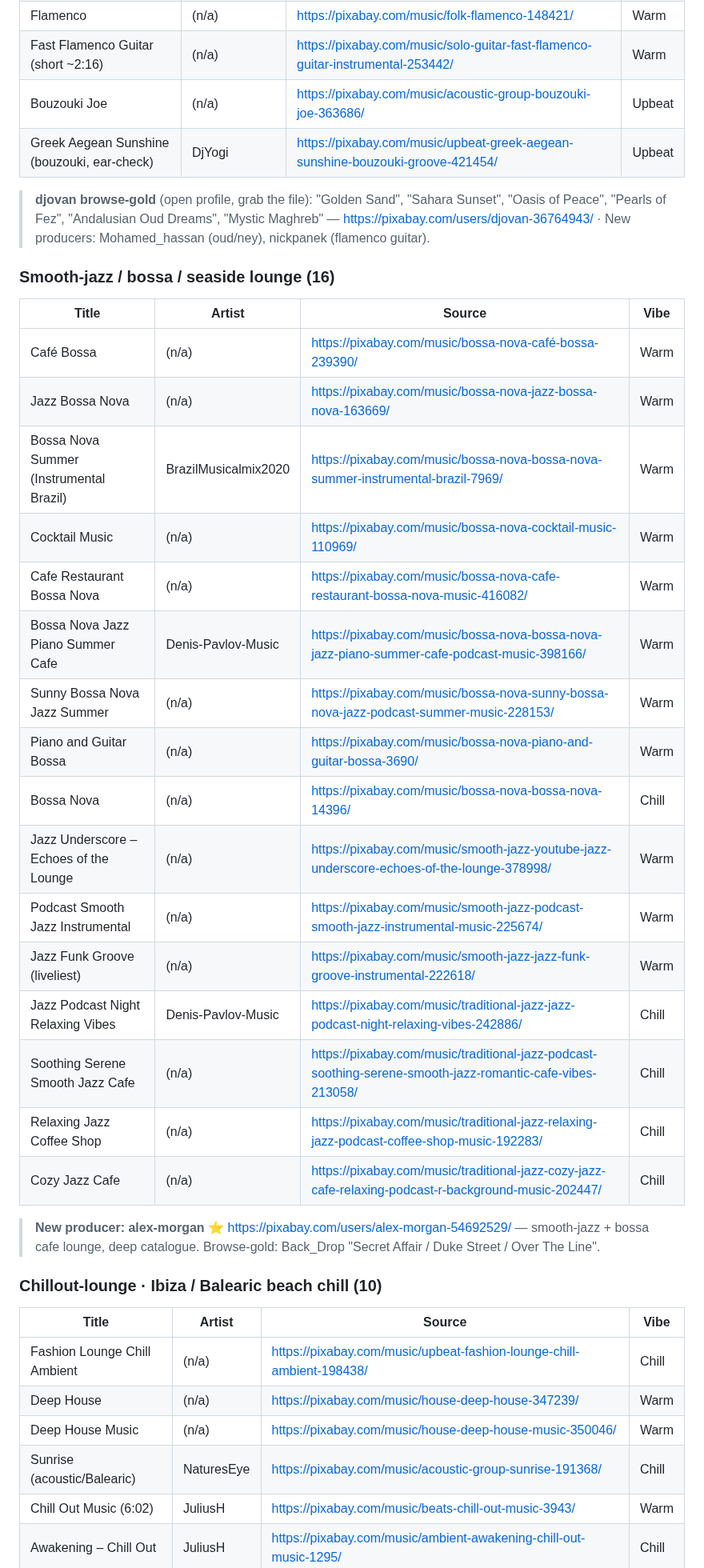
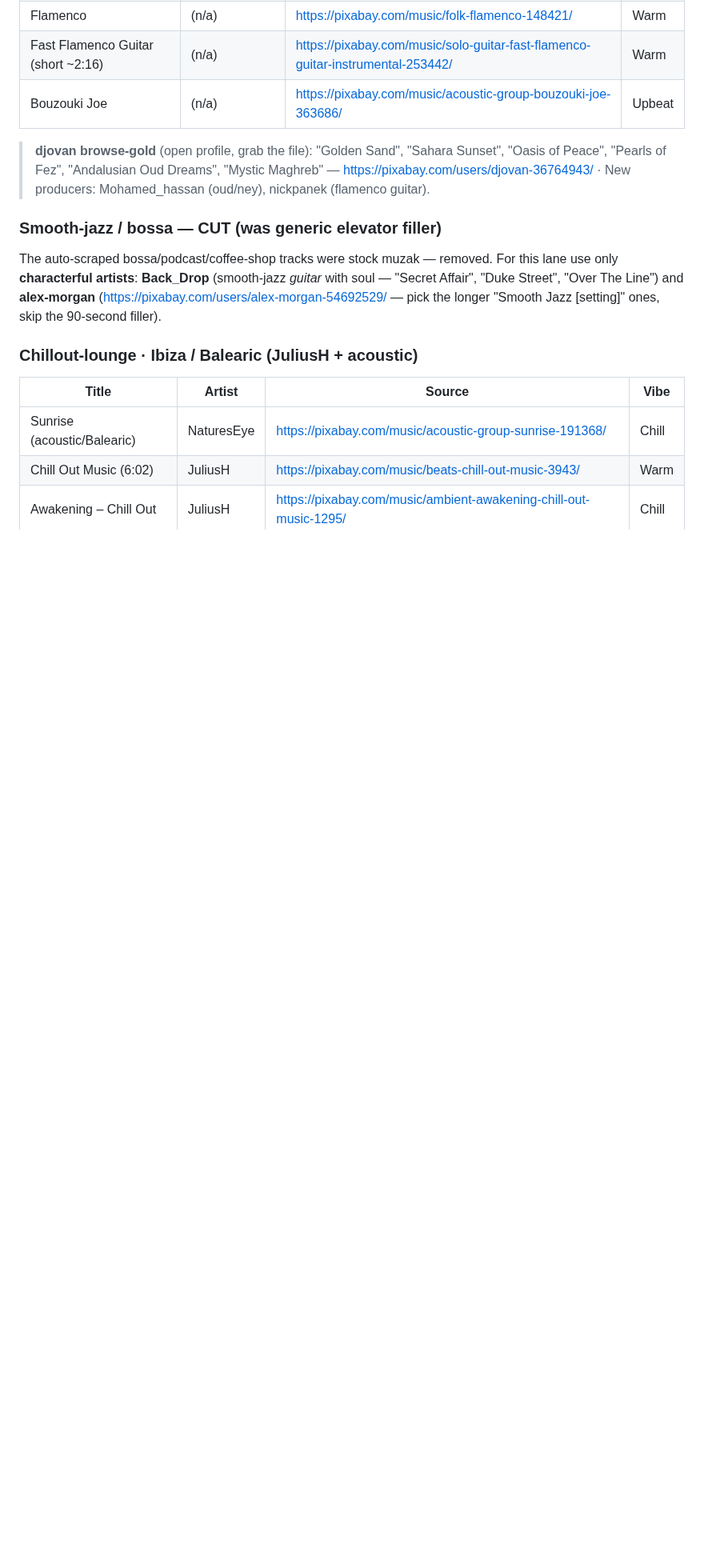
Before and after one commit to akinaykenar-design/restaurant-music, a Markdown page: TRACKLIST.md, the part around one of its changes. Shown at 80% size. Drawn GitHub-style; blank space fills up the shorter version.

```diff
--- a/TRACKLIST.md
+++ b/TRACKLIST.md
@@ -133,43 +137,23 @@ search, so a couple may be shorter than ideal).
 | Flamenco | (n/a) | https://pixabay.com/music/folk-flamenco-148421/ | Warm |
 | Fast Flamenco Guitar (short ~2:16) | (n/a) | https://pixabay.com/music/solo-guitar-fast-flamenco-guitar-instrumental-253442/ | Warm |
 | Bouzouki Joe | (n/a) | https://pixabay.com/music/acoustic-group-bouzouki-joe-363686/ | Upbeat |
-| Greek Aegean Sunshine (bouzouki, ear-check) | DjYogi | https://pixabay.com/music/upbeat-greek-aegean-sunshine-bouzouki-groove-421454/ | Upbeat |
 
 > **djovan browse-gold** (open profile, grab the file): "Golden Sand", "Sahara Sunset",
 > "Oasis of Peace", "Pearls of Fez", "Andalusian Oud Dreams", "Mystic Maghreb" —
 > https://pixabay.com/users/djovan-36764943/ · New producers: Mohamed_hassan (oud/ney), nickpanek (flamenco guitar).
 
-### Smooth-jazz / bossa / seaside lounge (16)
+### Smooth-jazz / bossa — CUT (was generic elevator filler)
+
+The auto-scraped bossa/podcast/coffee-shop tracks were stock muzak — removed. For
+this lane use only **characterful artists**: **Back_Drop** (smooth-jazz *guitar* with
+soul — "Secret Affair", "Duke Street", "Over The Line") and **alex-morgan**
+(https://pixabay.com/users/alex-morgan-54692529/ — pick the longer "Smooth Jazz [setting]"
+ones, skip the 90-second filler).
+
+### Chillout-lounge · Ibiza / Balearic (JuliusH + acoustic)
 
 | Title | Artist | Source | Vibe |
 |---|---|---|---|
-| Café Bossa | (n/a) | https://pixabay.com/music/bossa-nova-café-bossa-239390/ | Warm |
-| Jazz Bossa Nova | (n/a) | https://pixabay.com/music/bossa-nova-jazz-bossa-nova-163669/ | Warm |
-| Bossa Nova Summer (Instrumental Brazil) | BrazilMusicalmix2020 | https://pixabay.com/music/bossa-nova-bossa-nova-summer-instrumental-brazil-7969/ | Warm |
-| Cocktail Music | (n/a) | https://pixabay.com/music/bossa-nova-cocktail-music-110969/ | Warm |
-| Cafe Restaurant Bossa Nova | (n/a) | https://pixabay.com/music/bossa-nova-cafe-restaurant-bossa-nova-music-416082/ | Warm |
-| Bossa Nova Jazz Piano Summer Cafe | Denis-Pavlov-Music | https://pixabay.com/music/bossa-nova-bossa-nova-jazz-piano-summer-cafe-podcast-music-398166/ | Warm |
-| Sunny Bossa Nova Jazz Summer | (n/a) | https://pixabay.com/music/bossa-nova-sunny-bossa-nova-jazz-podcast-summer-music-228153/ | Warm |
-| Piano and Guitar Bossa | (n/a) | https://pixabay.com/music/bossa-nova-piano-and-guitar-bossa-3690/ | Warm |
-| Bossa Nova | (n/a) | https://pixabay.com/music/bossa-nova-bossa-nova-14396/ | Chill |
-| Jazz Underscore – Echoes of the Lounge | (n/a) | https://pixabay.com/music/smooth-jazz-youtube-jazz-underscore-echoes-of-the-lounge-378998/ | Warm |
-| Podcast Smooth Jazz Instrumental | (n/a) | https://pixabay.com/music/smooth-jazz-podcast-smooth-jazz-instrumental-music-225674/ | Warm |
-| Jazz Funk Groove (liveliest) | (n/a) | https://pixabay.com/music/smooth-jazz-jazz-funk-groove-instrumental-222618/ | Warm |
-| Jazz Podcast Night Relaxing Vibes | Denis-Pavlov-Music | https://pixabay.com/music/traditional-jazz-jazz-podcast-night-relaxing-vibes-242886/ | Chill |
-| Soothing Serene Smooth Jazz Cafe | (n/a) | https://pixabay.com/music/traditional-jazz-podcast-soothing-serene-smooth-jazz-romantic-cafe-vibes-213058/ | Chill |
-| Relaxing Jazz Coffee Shop | (n/a) | https://pixabay.com/music/traditional-jazz-relaxing-jazz-podcast-coffee-shop-music-192283/ | Chill |
-| Cozy Jazz Cafe | (n/a) | https://pixabay.com/music/traditional-jazz-cozy-jazz-cafe-relaxing-podcast-r-background-music-202447/ | Chill |
-
-> **New producer: alex-morgan** ⭐ https://pixabay.com/users/alex-morgan-54692529/ — smooth-jazz + bossa
-> cafe lounge, deep catalogue. Browse-gold: Back_Drop "Secret Affair / Duke Street / Over The Line".
-
-### Chillout-lounge · Ibiza / Balearic beach chill (10)
-
-| Title | Artist | Source | Vibe |
-|---|---|---|---|
-| Fashion Lounge Chill Ambient | (n/a) | https://pixabay.com/music/upbeat-fashion-lounge-chill-ambient-198438/ | Chill |
-| Deep House | (n/a) | https://pixabay.com/music/house-deep-house-347239/ | Warm |
-| Deep House Music | (n/a) | https://pixabay.com/music/house-deep-house-music-350046/ | Warm |
 | Sunrise (acoustic/Balearic) | NaturesEye | https://pixabay.com/music/acoustic-group-sunrise-191368/ | Chill |
 | Chill Out Music (6:02) | JuliusH | https://pixabay.com/music/beats-chill-out-music-3943/ | Warm |
 | Awakening – Chill Out | JuliusH | https://pixabay.com/music/ambient-awakening-chill-out-music-1295/ | Chill |
```
Also changed, not shown: other parts of TRACKLIST.md (+13 -25 lines).
